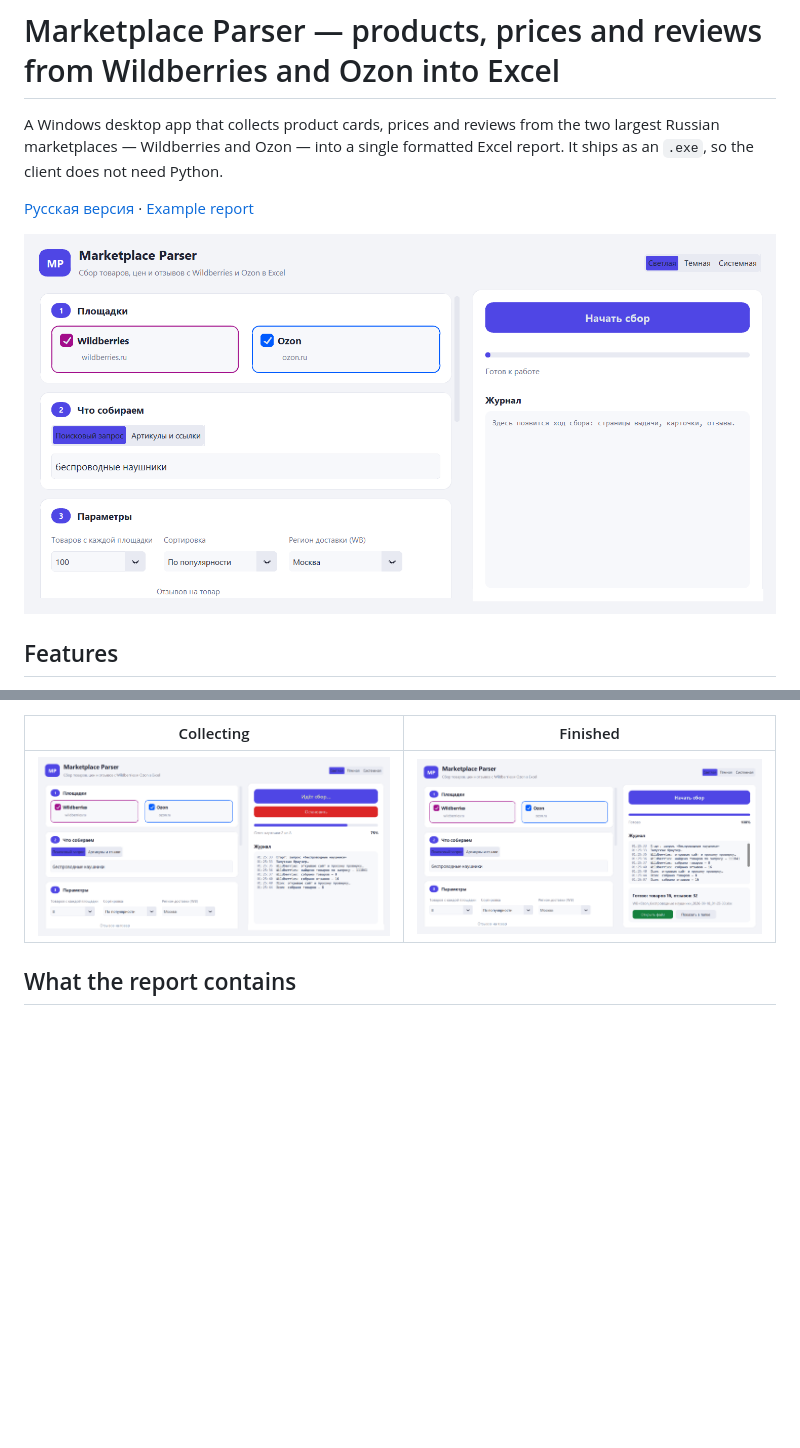
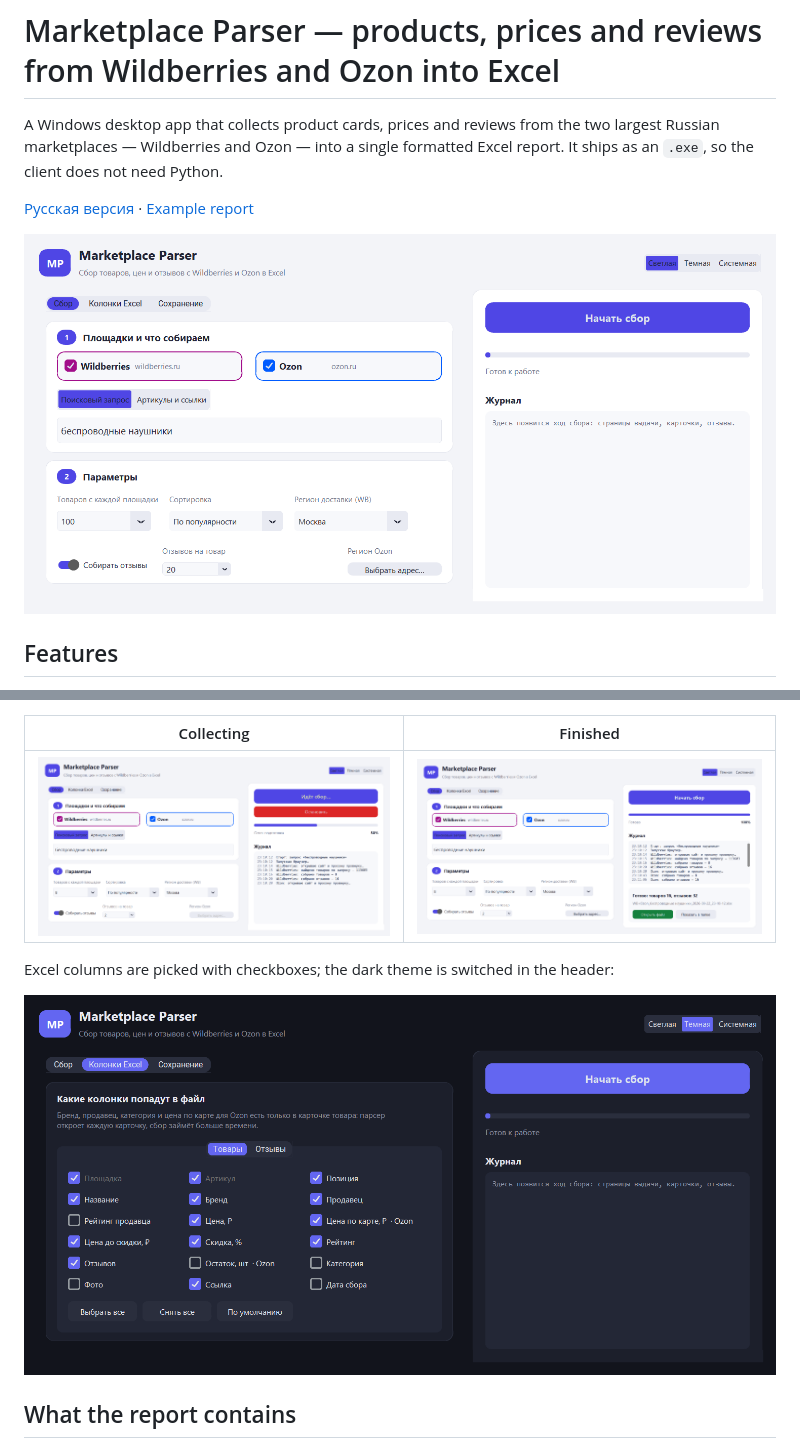
Before and after one commit to krein15/marketplace-parser, a Markdown page: README.en.md, 2 parts joined by grey strips. GitHub-like rendering; pictures changed too: docs/screenshots/app-done.png, docs/screenshots/app-fields.png (added), docs/screenshots/app-light.png; blank space fills up the shorter version.

```diff
--- a/README.en.md
+++ b/README.en.md
@@ -24,6 +24,10 @@ client does not need Python.
 | Collecting | Finished |
 |---|---|
 | ![Collecting](docs/screenshots/app-running.png) | ![Finished](docs/screenshots/app-done.png) |
+
+Excel columns are picked with checkboxes; the dark theme is switched in the header:
+
+![Column picker](docs/screenshots/app-fields.png)
 
 ## What the report contains
 
```
Also changed, not shown: other parts of README.en.md (+25 -0 lines), README.md (+31 -0 lines), docs/screenshots/app-dark.png, 6 other files.
